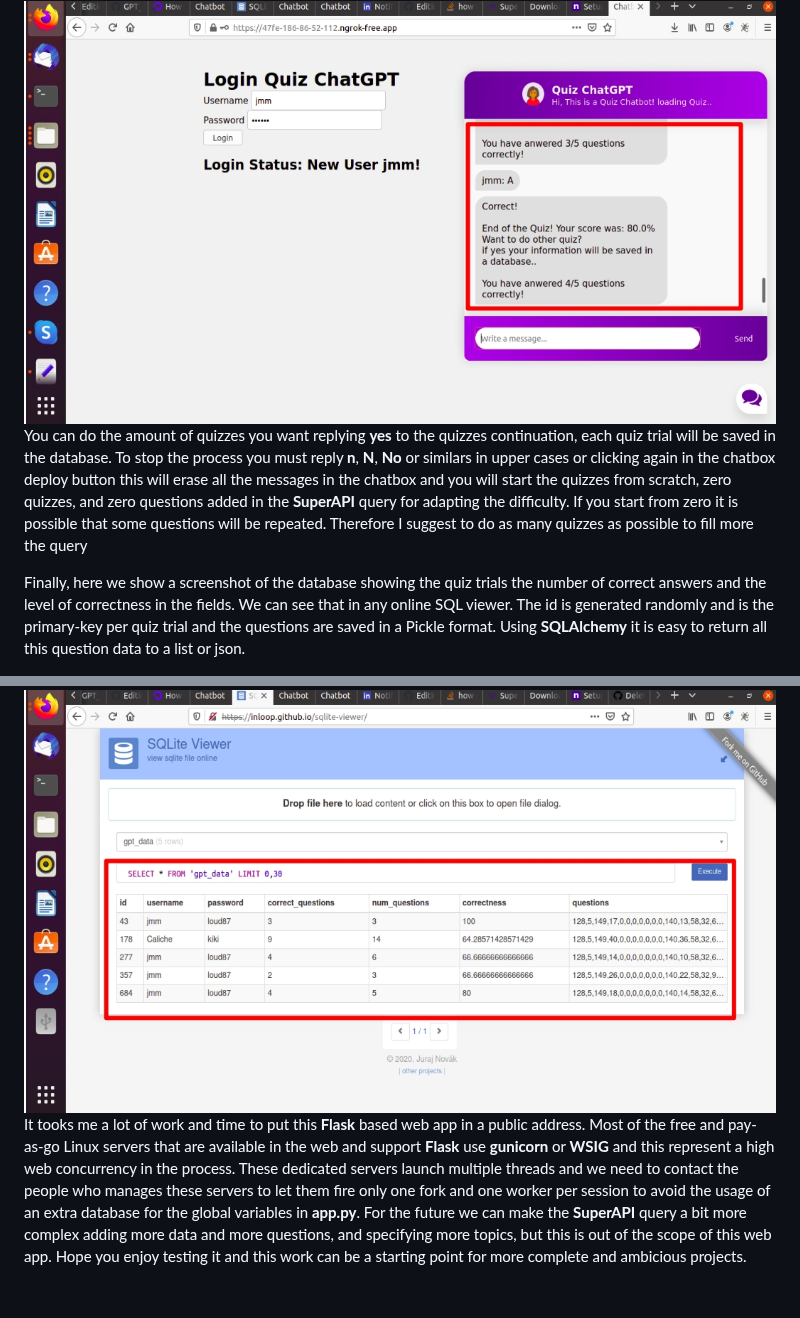
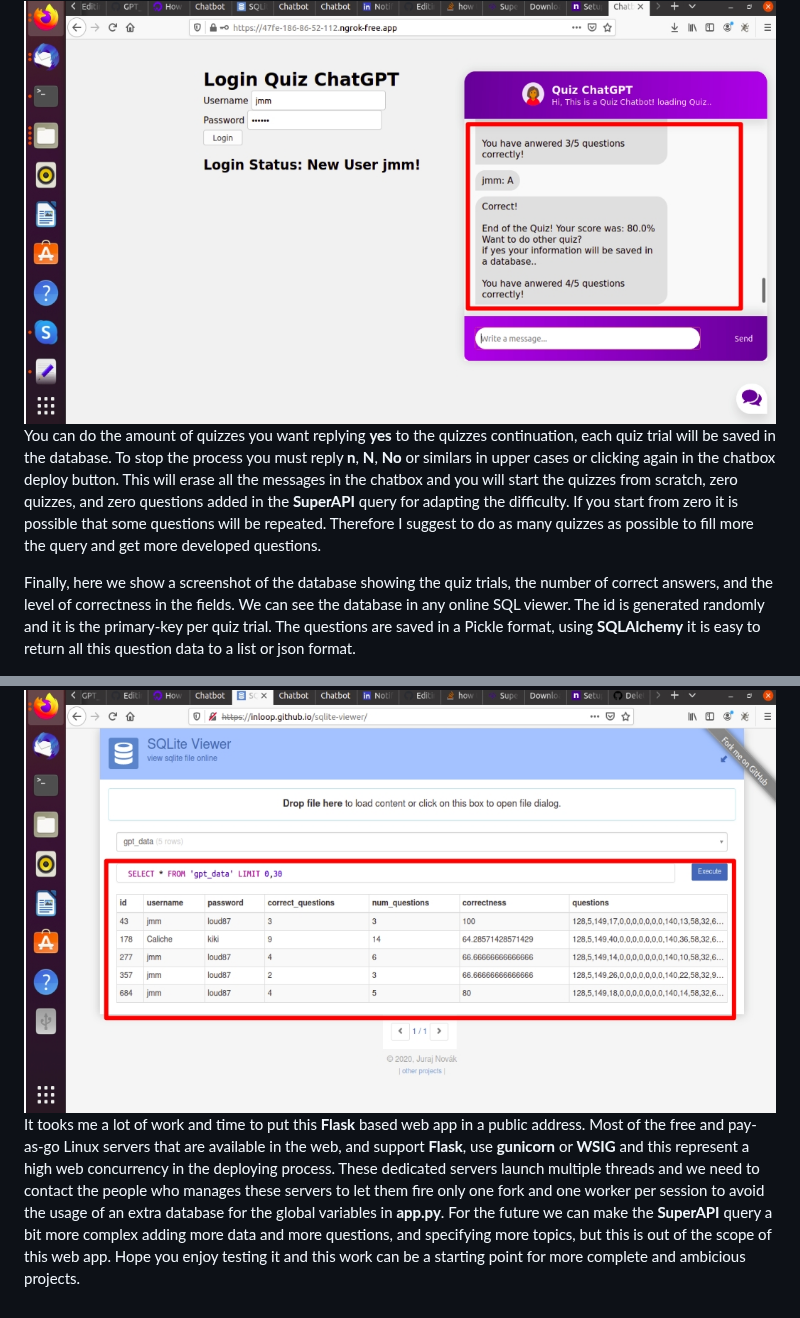
Before and after one commit to meiyor/GPT_superAPI_Quiz, a Markdown page: README.md, 2 parts joined by grey strips. Rendered like a GitHub page.

```diff
--- a/README.md
+++ b/README.md
@@ -94,10 +94,10 @@ The first you must do is to enter the user name and password in the login sectio
 
  <img src="https://github.com/meiyor/GPT_superAPI_Quiz/blob/main/images/end_quiz.jpg" width="900" height="500">
 
- You can do the amount of quizzes you want replying **yes** to the quizzes continuation, each quiz trial will be saved in the database. To stop the process you must reply **n**, **N**, **No** or similars in upper cases or clicking again in the chatbox deploy button this will erase all the messages in the chatbox and you will start the quizzes from scratch, zero quizzes, and zero questions added in the **SuperAPI** query for adapting the difficulty. If you start from zero it is possible that some questions will be repeated. Therefore I suggest to do as many quizzes as possible to fill more the query
+ You can do the amount of quizzes you want replying **yes** to the quizzes continuation, each quiz trial will be saved in the database. To stop the process you must reply **n**, **N**, **No** or similars in upper cases or clicking again in the chatbox deploy button. This will erase all the messages in the chatbox and you will start the quizzes from scratch, zero quizzes, and zero questions added in the **SuperAPI** query for adapting the difficulty. If you start from zero it is possible that some questions will be repeated. Therefore I suggest to do as many quizzes as possible to fill more the query and get more developed questions.
 
-Finally, here we show a screenshot of the database showing the quiz trials the number of correct answers and the level of correctness in the fields. We can see that in any online SQL viewer. The id is generated randomly and is the primary-key per quiz trial and the questions are saved in a Pickle format. Using **SQLAlchemy** it is easy to return all this question data to a list or json.
+Finally, here we show a screenshot of the database showing the quiz trials, the number of correct answers, and the level of correctness in the fields. We can see the database in any online SQL viewer. The id is generated randomly and it is the primary-key per quiz trial. The questions are saved in a Pickle format, using **SQLAlchemy** it is easy to return all this question data to a list or json format.
 
  <img src="https://github.com/meiyor/GPT_superAPI_Quiz/blob/main/images/database.jpg" width="900" height="500">
 
-  It tooks me a lot of work and time to put this **Flask** based web app in a public address. Most of the free and pay-as-go Linux servers  that are available in the web and support **Flask** use **gunicorn** or **WSIG** and this represent a high web concurrency in the process. These dedicated servers launch multiple threads and we need to contact the people who manages these servers to let them fire only one fork and one worker per session to avoid the usage of an extra database for the global variables in **app.py**. For the future we can make the **SuperAPI** query a bit more complex adding more data and more questions, and specifying more topics, but this is out of the scope of this web app. Hope you enjoy testing it and this work can be a starting point for more complete and ambicious projects.
+  It tooks me a lot of work and time to put this **Flask** based web app in a public address. Most of the free and pay-as-go Linux servers that are available in the web, and support **Flask**, use **gunicorn** or **WSIG** and this represent a high web concurrency in the deploying process. These dedicated servers launch multiple threads and we need to contact the people who manages these servers to let them fire only one fork and one worker per session to avoid the usage of an extra database for the global variables in **app.py**. For the future we can make the **SuperAPI** query a bit more complex adding more data and more questions, and specifying more topics, but this is out of the scope of this web app. Hope you enjoy testing it and this work can be a starting point for more complete and ambicious projects.
```
